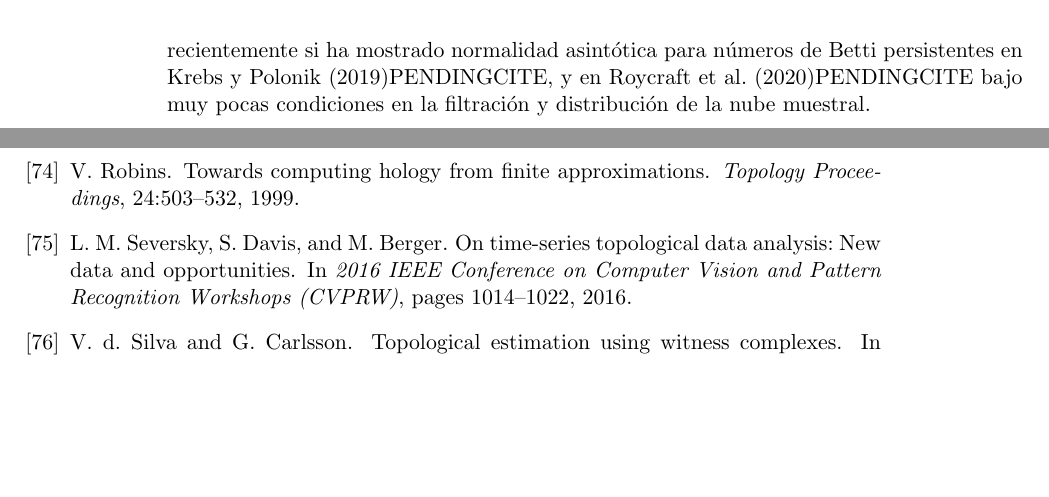
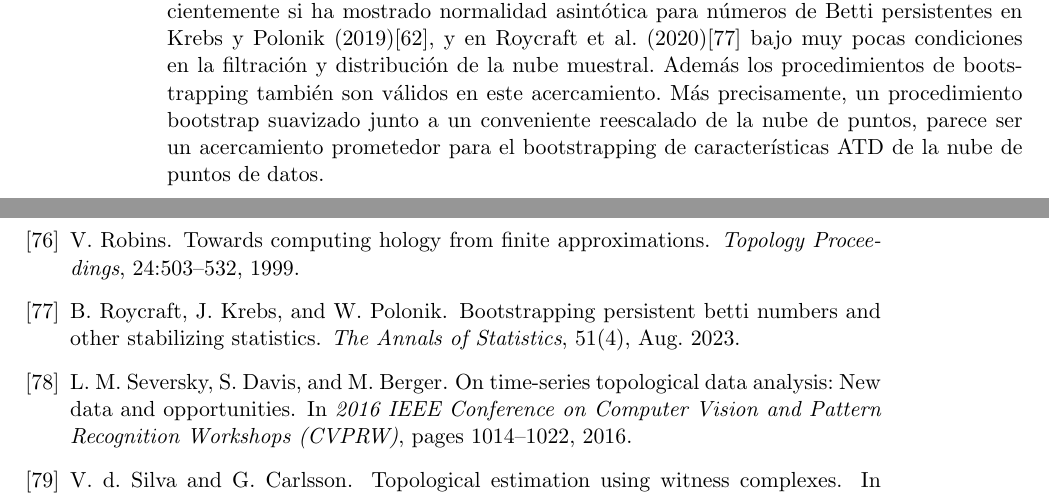
Before and after one commit to SolidTitanium/NTesisRepo, a LaTeX thesis (FastBin/Tesis_LM_German-Felix(Copy_0)(1)/main.tex, which reads FastBin/Tesis_LM_German-Felix(Copy_0)(1)/BibliografiaTesis.bib, FastBin/Tesis_LM_German-Felix(Copy_0)(1)/Capitulo-5.tex): two parts of pages 53 and 64 of 65, joined at a grey line, cut so that both start at the same text, the shorter picture padded with empty space. The pictures show the PDF file FastBin/Tesis_LM_German-Felix(Copy_0)(1)/main.pdf that the author committed with the source.

Commit message:
Added pending cites

```diff
--- a/FastBin/Tesis_LM_German-Felix(Copy_0)(1)/BibliografiaTesis.bib
+++ b/FastBin/Tesis_LM_German-Felix(Copy_0)(1)/BibliografiaTesis.bib
@@ -1161,0 +1167 @@ URL = {https://doi.org/10.1214/08-AOS661}
+number = {4},
@@ -1161,0 +1177,2 @@ URL = {https://doi.org/10.1214/08-AOS661}
+   title={Bootstrapping persistent Betti numbers and other stabilizing statistics},
+   volume={51},
@@ -1161,0 +1182,6 @@ URL = {https://doi.org/10.1214/08-AOS661}
+   number={4},
+   journal={The Annals of Statistics},
+   publisher={Institute of Mathematical Statistics},
+   author={Roycraft, Benjamin and Krebs, Johannes and Polonik, Wolfgang},
+   year={2023},
+   month=aug }
@@ -1161,0 +1192 @@ URL = {https://doi.org/10.1214/08-AOS661}
+      year={2023},
--- a/FastBin/Tesis_LM_German-Felix(Copy_0)(1)/Capitulo-5.tex
+++ b/FastBin/Tesis_LM_German-Felix(Copy_0)(1)/Capitulo-5.tex
@@ -222,6 +222,3 @@ los conjuntos subnivel de un estimador de densidad.
 Como se ha mencionado, las regiones de confianza basadas en las propiedades de estabilidad
 de la persistencia suelen dar lugar a regiones de confianza muy conservadoras.
 Basados en los conceptos de estad\'isticos estabilizantes, Penrose y Yukick
-(2001)PENDINGCITE, recientemente si ha mostrado normalidad asint\'otica para
-n\'umeros de Betti persistentes en Krebs y Polonik (2019)PENDINGCITE,
-y en Roycraft et al. (2020)PENDINGCITE bajo muy pocas condiciones en la filtraci\'on y
@@ -228 +228,6 @@ y en Roycraft et al. (2020)PENDINGCITE bajo muy pocas condiciones en la filtraci
 distribuci\'on de la nube muestral.
+Adem\'as los procedimientos de bootstrapping tambi\'en son v\'alidos en este
+acercamiento.
+M\'as precisamente, un procedimiento bootstrap suavizado junto a un conveniente
+reescalado de la nube de puntos, parece ser un acercamiento prometedor
+para el bootstrapping de caracter\'isticas ATD de la nube de puntos de datos.
```
Also changed, not shown: FastBin/Tesis_LM_German-Felix(Copy_0)(1)/main.pdf, FastBin/Tesis_LM_German-Felix(Copy_0)(1)/BibliografiaTesis.bib (26 more changed lines), FastBin/Tesis_LM_German-Felix(Copy_0)(1)/Capitulo-5.tex (3 more changed lines).
